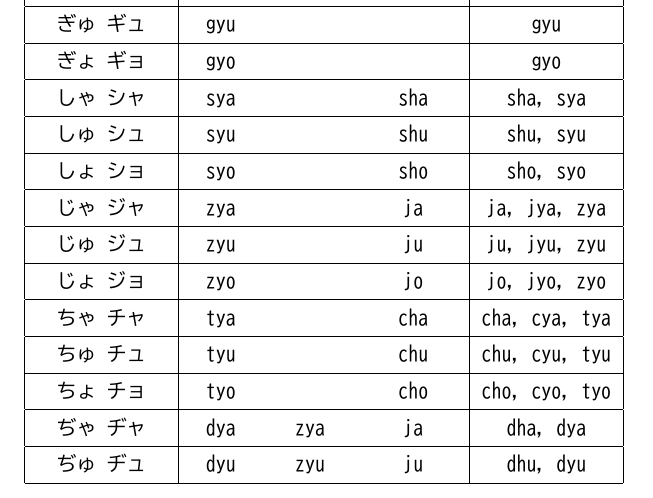
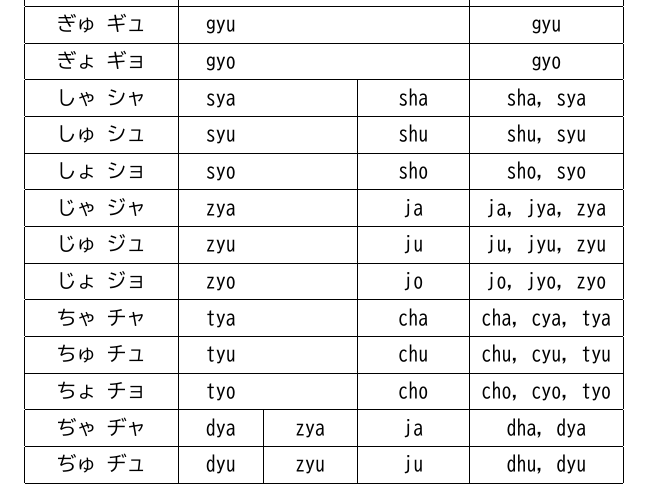
Before and after one commit to laughinginloud/appuntiGiapponese, a LaTeX document (2_romaji/2_romaji.tex): part of page 3 of 6, cut so that both start at the same text. The pictures show the PDF file 2_romaji/2_romaji.pdf that the author committed with the source.

Commit message:
Miglioramenti tabella rōmaji

```diff
--- a/2_romaji/2_romaji.tex
+++ b/2_romaji/2_romaji.tex
@@ -122,18 +122,18 @@
                 ぎゃ ギャ & gya &&& gya \\ \hline
                 ぎゅ ギュ & gyu &&& gyu \\ \hline
                 ぎょ ギョ & gyo &&& gyo \\ \hline
-                しゃ シャ & sya && sha & sha, sya \\ \hline
-                しゅ シュ & syu && shu & shu, syu \\ \hline
-                しょ ショ & syo && sho & sho, syo \\ \hline
-                じゃ ジャ & zya && ja & ja, jya, zya \\ \hline
-                じゅ ジュ & zyu && ju & ju, jyu, zyu \\ \hline
-                じょ ジョ & zyo && jo & jo, jyo, zyo \\ \hline
-                ちゃ チャ & tya && cha & cha, cya, tya \\ \hline
-                ちゅ チュ & tyu && chu & chu, cyu, tyu \\ \hline
-                ちょ チョ & tyo && cho & cho, cyo, tyo \\ \hline
-                ぢゃ ヂャ & dya & zya & ja & dha, dya \\ \hline
-                ぢゅ ヂュ & dyu & zyu & ju & dhu, dyu \\ \hline
-                ぢょ ヂョ & dyo & zyo & jo & dho, dyo \\ \hline
+                しゃ シャ & sya && \multicolumn{1}{|c|}{sha} & sha, sya \\ \hline
+                しゅ シュ & syu && \multicolumn{1}{|c|}{shu} & shu, syu \\ \hline
+                しょ ショ & syo && \multicolumn{1}{|c|}{sho} & sho, syo \\ \hline
+                じゃ ジャ & zya && \multicolumn{1}{|c|}{ja} & ja, jya, zya \\ \hline
+                じゅ ジュ & zyu && \multicolumn{1}{|c|}{ju} & ju, jyu, zyu \\ \hline
+                じょ ジョ & zyo && \multicolumn{1}{|c|}{jo} & jo, jyo, zyo \\ \hline
+                ちゃ チャ & tya && \multicolumn{1}{|c|}{cha} & cha, cya, tya \\ \hline
+                ちゅ チュ & tyu && \multicolumn{1}{|c|}{chu} & chu, cyu, tyu \\ \hline
+                ちょ チョ & tyo && \multicolumn{1}{|c|}{cho} & cho, cyo, tyo \\ \hline
+                ぢゃ ヂャ & dya & \multicolumn{1}{|c|}{zya} & \multicolumn{1}{|c|}{ja} & dha, dya \\ \hline
+                ぢゅ ヂュ & dyu & \multicolumn{1}{|c|}{zyu} & \multicolumn{1}{|c|}{ju} & dhu, dyu \\ \hline
+                ぢょ ヂョ & dyo & \multicolumn{1}{|c|}{zyo} & \multicolumn{1}{|c|}{jo} & dho, dyo \\ \hline
                 にゃ ニャ & nya &&& nya \\ \hline
                 にゅ ニュ & nyu &&& nyu \\ \hline
                 にょ ニョ & nyo &&& nyo \\ \hline
```
Also changed, not shown: 2_romaji/2_romaji.pdf, 2_romaji/2_romaji.tex (22 more changed lines).
